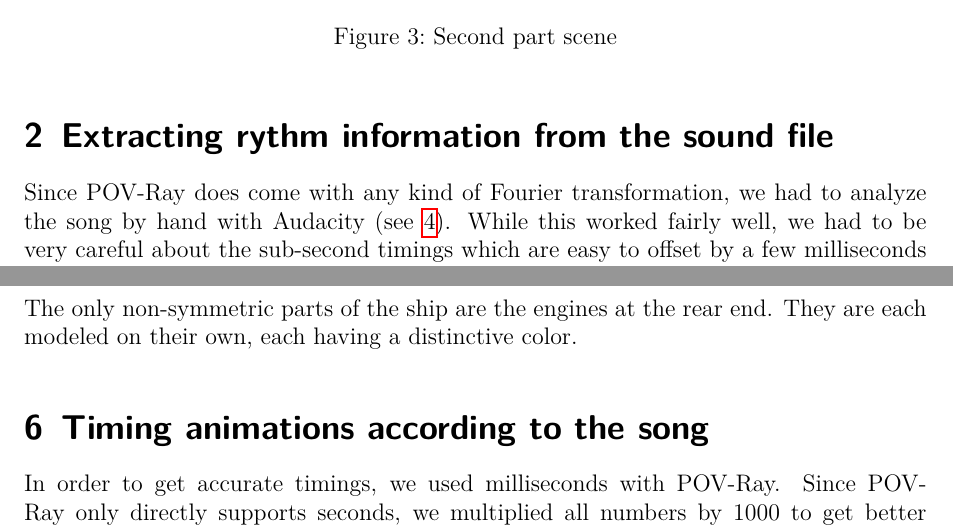
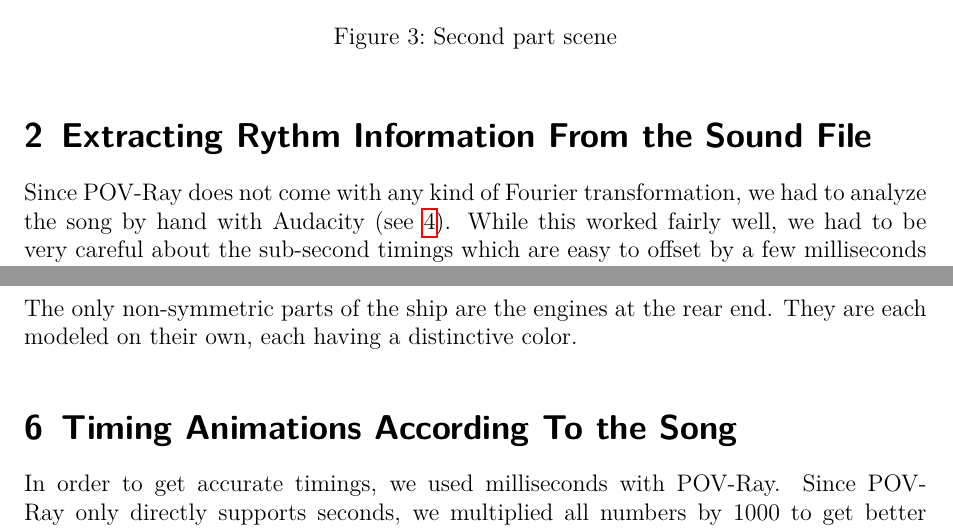
Before and after one commit to svenstaro/pink-fluffy-unicorns, a LaTeX document (doc/main.tex): two parts of pages 3 and 6 of 8, joined at a grey line, cut so that both start at the same text. Compiled offline with pdfLaTeX.

Commit message:
Fix capitalization

```diff
--- a/doc/main.tex
+++ b/doc/main.tex
@@ -63,10 +63,10 @@
         \label{fig:part2}
     \end{figure}
 
-    \section{Extracting rythm information from the sound file}
+    \section{Extracting Rythm Information From the Sound File}
 
-    Since POV-Ray does come with any kind of Fourier transformation, we had to analyze the song by
-    hand with Audacity (see~\ref{fig:main}). While this worked fairly well, we had to be very
+    Since POV-Ray does not come with any kind of Fourier transformation, we had to analyze the song
+    by hand with Audacity (see~\ref{fig:main}). While this worked fairly well, we had to be very
     careful about the sub-second timings which are easy to offset by a few milliseconds which ruins
     the whole experience. For beat extraction, we used Audacity's helpful beat finder tool
     (see~\ref{fig:beat}) which resulted in Audacity giving us annotations where the beats were
@@ -147,7 +147,7 @@
     The only non-symmetric parts of the ship are the engines at the rear end. They are each modeled
     on their own, each having a distinctive color.
 
-    \section{Timing animations according to the song}
+    \section{Timing Animations According To the Song}
 
     In order to get accurate timings, we used milliseconds with POV-Ray. Since POV-Ray only
     directly supports seconds, we multiplied all numbers by 1000 to get better resolution.  The
```
Also changed, not shown: doc/main.tex (2 more changed lines).
